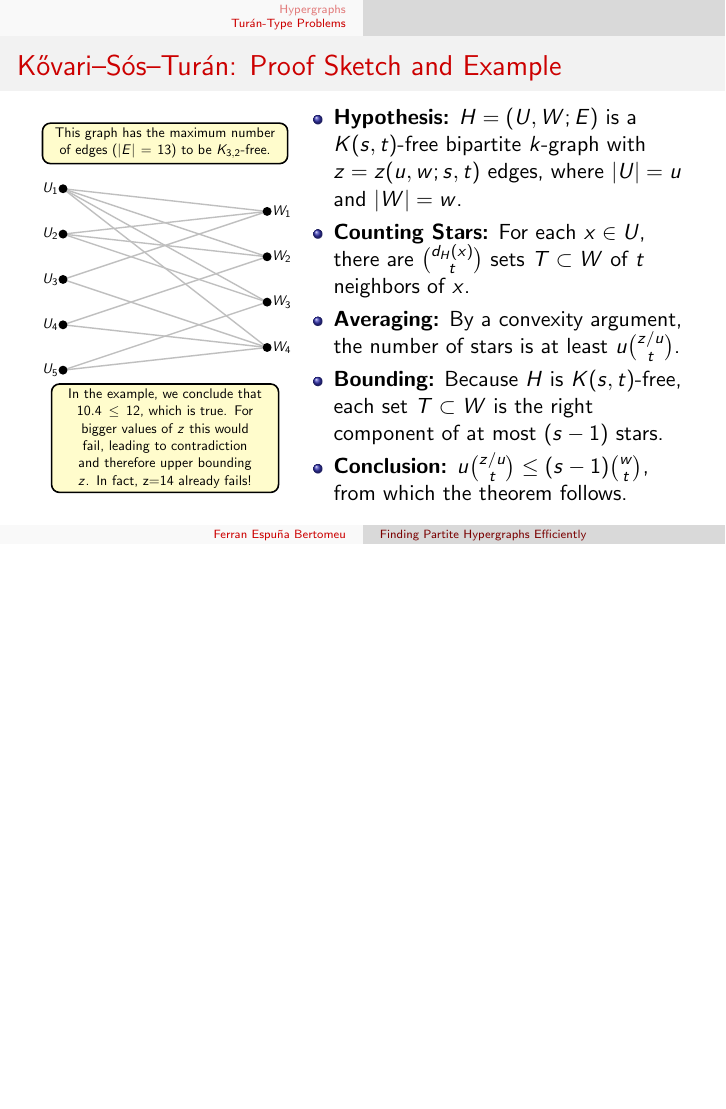
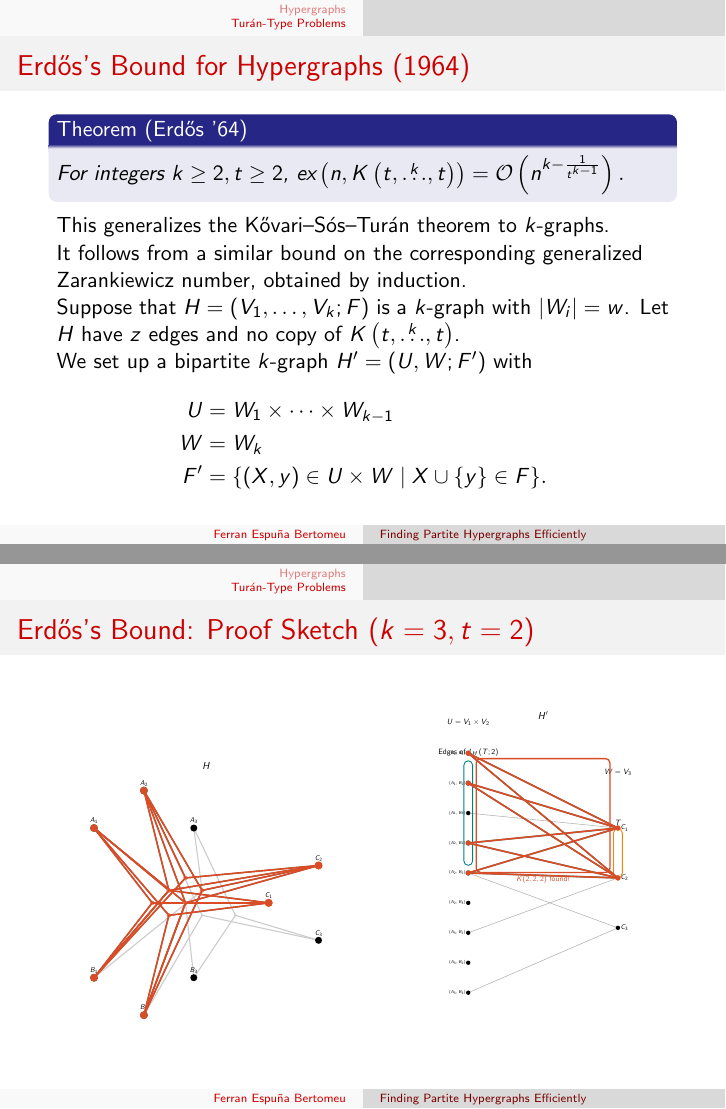
Before and after one commit to ferranEspuna/TFM, LaTeX slides (src/presentation.tex, which reads src/figures/erdos64_dual_sketch.tex): page 19 of 19 before the commit and pages 20 and 25 of 25 after it, the two joined at a grey line, the shorter picture padded with empty space. Compiled offline with pdfLaTeX.

Commit message:
erdos64 proof wip

```diff
--- /dev/null
+++ b/src/figures/erdos64_dual_sketch.tex
@@ -0,0 +1,250 @@
+% TikZ code for side-by-side dual proof sketch (v11 - layout final).
+\begin{tikzpicture}[scale=0.8, every node/.style={transform shape, scale=0.8}]
+\begin{scope}
+\node at (4.5, 8.5) {\Large$H$};
+\coordinate (A1) at (0, 6);
+\coordinate (A2) at (2, 7.5);
+\coordinate (A3) at (4, 6);
+\coordinate (B1) at (0, 0);
+\coordinate (B2) at (2, -1.5);
+\coordinate (B3) at (4, 0);
+\coordinate (C1) at (7, 3);
+\coordinate (C2) at (9, 4.5);
+\coordinate (C3) at (9, 1.5);
+\uncover<1->{
+\coordinate (R0) at (2.3333333333333335, 3.0);
+\fill[gray!20] (R0) circle (2.0pt);
+\draw[gray!40, line width=1.0pt] (R0) -- (A1);
+\draw[gray!40, line width=1.0pt] (R0) -- (B1);
+\draw[gray!40, line width=1.0pt] (R0) -- (C1);
+\coordinate (R1) at (3.0, 3.5);
+\fill[gray!20] (R1) circle (2.0pt);
+\draw[gray!40, line width=1.0pt] (R1) -- (A1);
+\draw[gray!40, line width=1.0pt] (R1) -- (B1);
+\draw[gray!40, line width=1.0pt] (R1) -- (C2);
+\coordinate (R2) at (3.0, 2.5);
+\fill[gray!20] (R2) circle (2.0pt);
+\draw[gray!40, line width=1.0pt] (R2) -- (A1);
+\draw[gray!40, line width=1.0pt] (R2) -- (B2);
+\draw[gray!40, line width=1.0pt] (R2) -- (C1);
+\coordinate (R3) at (3.6666666666666665, 3.0);
+\fill[gray!20] (R3) circle (2.0pt);
+\draw[gray!40, line width=1.0pt] (R3) -- (A1);
+\draw[gray!40, line width=1.0pt] (R3) -- (B2);
+\draw[gray!40, line width=1.0pt] (R3) -- (C2);
+\coordinate (R4) at (3.0, 3.5);
+\fill[gray!20] (R4) circle (2.0pt);
+\draw[gray!40, line width=1.0pt] (R4) -- (A2);
+\draw[gray!40, line width=1.0pt] (R4) -- (B1);
+\draw[gray!40, line width=1.0pt] (R4) -- (C1);
+\coordinate (R5) at (3.6666666666666665, 4.0);
+\fill[gray!20] (R5) circle (2.0pt);
+\draw[gray!40, line width=1.0pt] (R5) -- (A2);
+\draw[gray!40, line width=1.0pt] (R5) -- (B1);
+\draw[gray!40, line width=1.0pt] (R5) -- (C2);
+\coordinate (R6) at (3.6666666666666665, 3.0);
+\fill[gray!20] (R6) circle (2.0pt);
+\draw[gray!40, line width=1.0pt] (R6) -- (A2);
+\draw[gray!40, line width=1.0pt] (R6) -- (B2);
+\draw[gray!40, line width=1.0pt] (R6) -- (C1);
+\coordinate (R7) at (4.333333333333333, 3.5);
+\fill[gray!20] (R7) circle (2.0pt);
+\draw[gray!40, line width=1.0pt] (R7) -- (A2);
+\draw[gray!40, line width=1.0pt] (R7) -- (B2);
+\draw[gray!40, line width=1.0pt] (R7) -- (C2);
+\coordinate (R8) at (5.666666666666667, 2.5);
+\fill[gray!20] (R8) circle (2.0pt);
+\draw[gray!40, line width=1.0pt] (R8) -- (B3);
+\draw[gray!40, line width=1.0pt] (R8) -- (A3);
+\draw[gray!40, line width=1.0pt] (R8) -- (C3);
+\coordinate (R9) at (3.6666666666666665, 3.0);
+\fill[gray!20] (R9) circle (2.0pt);
+\draw[gray!40, line width=1.0pt] (R9) -- (A1);
+\draw[gray!40, line width=1.0pt] (R9) -- (B3);
+\draw[gray!40, line width=1.0pt] (R9) -- (C1);
+\coordinate (R10) at (4.333333333333333, 3.5);
+\fill[gray!20] (R10) circle (2.0pt);
+\draw[gray!40, line width=1.0pt] (R10) -- (B1);
+\draw[gray!40, line width=1.0pt] (R10) -- (C2);
+\draw[gray!40, line width=1.0pt] (R10) -- (A3);
+\coordinate (R11) at (4.333333333333333, 2.5);
+\fill[gray!20] (R11) circle (2.0pt);
+\draw[gray!40, line width=1.0pt] (R11) -- (A2);
+\draw[gray!40, line width=1.0pt] (R11) -- (B2);
+\draw[gray!40, line width=1.0pt] (R11) -- (C3);
+\fill[black] (A1) circle (4.0pt) node[above=2pt, font=\small] {$A_1$};
+\fill[black] (A2) circle (4.0pt) node[above=2pt, font=\small] {$A_2$};
+\fill[black] (A3) circle (4.0pt) node[above=2pt, font=\small] {$A_3$};
+\fill[black] (B1) circle (4.0pt) node[above=2pt, font=\small] {$B_1$};
+\fill[black] (B2) circle (4.0pt) node[above=2pt, font=\small] {$B_2$};
+\fill[black] (B3) circle (4.0pt) node[above=2pt, font=\small] {$B_3$};
+\fill[black] (C1) circle (4.0pt) node[above=2pt, font=\small] {$C_1$};
+\fill[black] (C2) circle (4.0pt) node[above=2pt, font=\small] {$C_2$};
+\fill[black] (C3) circle (4.0pt) node[above=2pt, font=\small] {$C_3$};
+}
+\uncover<2->{
+\fill[orange] (C1) circle (4.5pt);
+\fill[orange] (C2) circle (4.5pt);
+}
+\uncover<3->{
+\fill[teal!50] (R0) circle (2.0pt);
+\draw[teal, line width=1.0pt] (R0) -- (A1);
+\draw[teal, line width=1.0pt] (R0) -- (B1);
+\draw[teal, line width=1.0pt] (R0) -- (C1);
+\fill[teal!50] (R1) circle (2.0pt);
+\draw[teal, line width=1.0pt] (R1) -- (A1);
+\draw[teal, line width=1.0pt] (R1) -- (B1);
+\draw[teal, line width=1.0pt] (R1) -- (C2);
+\fill[teal!50] (R2) circle (2.0pt);
+\draw[teal, line width=1.0pt] (R2) -- (A1);
+\draw[teal, line width=1.0pt] (R2) -- (B2);
+\draw[teal, line width=1.0pt] (R2) -- (C1);
+\fill[teal!50] (R3) circle (2.0pt);
+\draw[teal, line width=1.0pt] (R3) -- (A1);
+\draw[teal, line width=1.0pt] (R3) -- (B2);
+\draw[teal, line width=1.0pt] (R3) -- (C2);
+\fill[teal!50] (R4) circle (2.0pt);
+\draw[teal, line width=1.0pt] (R4) -- (A2);
+\draw[teal, line width=1.0pt] (R4) -- (B1);
+\draw[teal, line width=1.0pt] (R4) -- (C1);
+\fill[teal!50] (R5) circle (2.0pt);
+\draw[teal, line width=1.0pt] (R5) -- (A2);
+\draw[teal, line width=1.0pt] (R5) -- (B1);
+\draw[teal, line width=1.0pt] (R5) -- (C2);
+\fill[teal!50] (R6) circle (2.0pt);
+\draw[teal, line width=1.0pt] (R6) -- (A2);
+\draw[teal, line width=1.0pt] (R6) -- (B2);
+\draw[teal, line width=1.0pt] (R6) -- (C1);
+\fill[teal!50] (R7) circle (2.0pt);
+\draw[teal, line width=1.0pt] (R7) -- (A2);
+\draw[teal, line width=1.0pt] (R7) -- (B2);
+\draw[teal, line width=1.0pt] (R7) -- (C2);
+\fill[teal] (A1) circle (4.5pt);
+\fill[teal] (A2) circle (4.5pt);
+\fill[teal] (B1) circle (4.5pt);
+\fill[teal] (B2) circle (4.5pt);
+}
+\uncover<5->{
+\fill[brown!60!red!70] (R0) circle (2.5pt);
+\draw[brown!60!red, line width=1.5pt] (R0) -- (A1);
+\draw[brown!60!red, line width=1.5pt] (R0) -- (B1);
+\draw[brown!60!red, line width=1.5pt] (R0) -- (C1);
+\fill[brown!60!red!70] (R1) circle (2.5pt);
+\draw[brown!60!red, line width=1.5pt] (R1) -- (A1);
+\draw[brown!60!red, line width=1.5pt] (R1) -- (B1);
+\draw[brown!60!red, line width=1.5pt] (R1) -- (C2);
+\fill[brown!60!red!70] (R2) circle (2.5pt);
+\draw[brown!60!red, line width=1.5pt] (R2) -- (A1);
+\draw[brown!60!red, line width=1.5pt] (R2) -- (B2);
+\draw[brown!60!red, line width=1.5pt] (R2) -- (C1);
+\fill[brown!60!red!70] (R3) circle (2.5pt);
+\draw[brown!60!red, line width=1.5pt] (R3) -- (A1);
+\draw[brown!60!red, line width=1.5pt] (R3) -- (B2);
+\draw[brown!60!red, line width=1.5pt] (R3) -- (C2);
+\fill[brown!60!red!70] (R4) circle (2.5pt);
+\draw[brown!60!red, line width=1.5pt] (R4) -- (A2);
+\draw[brown!60!red, line width=1.5pt] (R4) -- (B1);
+\draw[brown!60!red, line width=1.5pt] (R4) -- (C1);
+\fill[brown!60!red!70] (R5) circle (2.5pt);
+\draw[brown!60!red, line width=1.5pt] (R5) -- (A2);
+\draw[brown!60!red, line width=1.5pt] (R5) -- (B1);
+\draw[brown!60!red, line width=1.5pt] (R5) -- (C2);
+\fill[brown!60!red!70] (R6) circle (2.5pt);
+\draw[brown!60!red, line width=1.5pt] (R6) -- (A2);
+\draw[brown!60!red, line width=1.5pt] (R6) -- (B2);
+\draw[brown!60!red, line width=1.5pt] (R6) -- (C1);
+\fill[brown!60!red!70] (R7) circle (2.5pt);
+\draw[brown!60!red, line width=1.5pt] (R7) -- (A2);
+\draw[brown!60!red, line width=1.5pt] (R7) -- (B2);
+\draw[brown!60!red, line width=1.5pt] (R7) -- (C2);
+\fill[brown!60!red] (A1) circle (4.5pt);
+\fill[brown!60!red] (A2) circle (4.5pt);
+\fill[brown!60!red] (B1) circle (4.5pt);
+\fill[brown!60!red] (B2) circle (4.5pt);
+\fill[brown!60!red] (C1) circle (4.5pt);
+\fill[brown!60!red] (C2) circle (4.5pt);
+}
+\end{scope}
+\begin{scope}
+\node at (18, 10.5) {\Large$H'$};
+\coordinate (A1B1) at (15, 9.0);
+\coordinate (A1B2) at (15, 7.8);
+\coordinate (A1B3) at (15, 6.6);
+\coordinate (A2B1) at (15, 5.4);
+\coordinate (A2B2) at (15, 4.2);
+\coordinate (A2B3) at (15, 3.0);
+\coordinate (A3B1) at (15, 1.8000000000000007);
+\coordinate (A3B2) at (15, 0.5999999999999996);
+\coordinate (A3B3) at (15, -0.5999999999999996);
+\coordinate (C1) at (21, 6);
+\coordinate (C2) at (21, 4);
+\coordinate (C3) at (21, 2);
+\uncover<1->{
+\node[anchor=south] at (15, 10) {$U = V_1 \times V_2$};
+\node[anchor=south] at (21, 8) {$W = V_3$};
+\draw[line width=0.5pt, black!30] (A1B1) -- (C1);
+\draw[line width=0.5pt, black!30] (A1B1) -- (C2);
+\draw[line width=0.5pt, black!30] (A1B2) -- (C1);
+\draw[line width=0.5pt, black!30] (A1B2) -- (C2);
+\draw[line width=0.5pt, black!30] (A1B3) -- (C1);
+\draw[line width=0.5pt, black!30] (A2B1) -- (C1);
+\draw[line width=0.5pt, black!30] (A2B1) -- (C2);
+\draw[line width=0.5pt, black!30] (A2B2) -- (C1);
+\draw[line width=0.5pt, black!30] (A2B2) -- (C2);
+\draw[line width=0.5pt, black!30] (A2B2) -- (C3);
+\draw[line width=0.5pt, black!30] (A3B1) -- (C2);
+\draw[line width=0.5pt, black!30] (A3B3) -- (C3);
+\fill[black] (A1B1) circle (2.5pt) node[anchor=east, font=\tiny] {$(A_1,B_1)$};
+\fill[black] (A1B2) circle (2.5pt) node[anchor=east, font=\tiny] {$(A_1,B_2)$};
+\fill[black] (A1B3) circle (2.5pt) node[anchor=east, font=\tiny] {$(A_1,B_3)$};
+\fill[black] (A2B1) circle (2.5pt) node[anchor=east, font=\tiny] {$(A_2,B_1)$};
+\fill[black] (A2B2) circle (2.5pt) node[anchor=east, font=\tiny] {$(A_2,B_2)$};
+\fill[black] (A2B3) circle (2.5pt) node[anchor=east, font=\tiny] {$(A_2,B_3)$};
+\fill[black] (A3B1) circle (2.5pt) node[anchor=east, font=\tiny] {$(A_3,B_1)$};
+\fill[black] (A3B2) circle (2.5pt) node[anchor=east, font=\tiny] {$(A_3,B_2)$};
+\fill[black] (A3B3) circle (2.5pt) node[anchor=east, font=\tiny] {$(A_3,B_3)$};
+\fill[black] (C1) circle (2.5pt) node[anchor=west, font=\small] {$C_1$};
+\fill[black] (C2) circle (2.5pt) node[anchor=west, font=\small] {$C_2$};
+\fill[black] (C3) circle (2.5pt) node[anchor=west, font=\small] {$C_3$};
+}
+\uncover<2->{
+\node[draw, thick, orange, rounded corners, fit=(C1)(C2), inner sep=5pt, label distance=2pt, label={90:$T$}] {};
+\fill[orange] (C1) circle (3.0pt);
+\fill[orange] (C2) circle (3.0pt);
+}
+\uncover<3->{
+\fill[teal] (A1B1) circle (3.0pt);
+\draw[line width=1.3pt, teal] (A1B1) -- (C1);
+\draw[line width=1.3pt, teal] (A1B1) -- (C2);
+\fill[teal] (A1B2) circle (3.0pt);
+\draw[line width=1.3pt, teal] (A1B2) -- (C1);
+\draw[line width=1.3pt, teal] (A1B2) -- (C2);
+\fill[teal] (A2B1) circle (3.0pt);
+\draw[line width=1.3pt, teal] (A2B1) -- (C1);
+\draw[line width=1.3pt, teal] (A2B1) -- (C2);
+\fill[teal] (A2B2) circle (3.0pt);
+\draw[line width=1.3pt, teal] (A2B2) -- (C1);
+\draw[line width=1.3pt, teal] (A2B2) -- (C2);
+}
+\uncover<4->{
+\node[draw, thick, teal, rounded corners, fit=(A1B1)(A2B2), inner sep=5pt, label={[label distance=2pt]90:Edges of $\link{H}{T}{2}$}] (linkbox) {};
+}
+\uncover<5->{
+\fill[brown!60!red] (A1B1) circle (3.0pt);
+\draw[line width=1.5pt, brown!60!red] (A1B1) -- (C1);
+\draw[line width=1.5pt, brown!60!red] (A1B1) -- (C2);
+\fill[brown!60!red] (A1B2) circle (3.0pt);
+\draw[line width=1.5pt, brown!60!red] (A1B2) -- (C1);
+\draw[line width=1.5pt, brown!60!red] (A1B2) -- (C2);
+\fill[brown!60!red] (A2B1) circle (3.0pt);
+\draw[line width=1.5pt, brown!60!red] (A2B1) -- (C1);
+\draw[line width=1.5pt, brown!60!red] (A2B1) -- (C2);
+\fill[brown!60!red] (A2B2) circle (3.0pt);
+\draw[line width=1.5pt, brown!60!red] (A2B2) -- (C1);
+\draw[line width=1.5pt, brown!60!red] (A2B2) -- (C2);
+\fill[brown!60!red] (C1) circle (3.0pt);
+\fill[brown!60!red] (C2) circle (3.0pt);
+\node[draw, very thick, brown!60!red, rounded corners, fit=(A1B1)(A2B2)(C1)(C2), inner sep=8pt, label distance=-2pt, label={[color=brown!60!red]-90:$K(2,2,2)$ found!}] {};
+}
+\end{scope}
+\end{tikzpicture}
--- a/src/presentation.tex
+++ b/src/presentation.tex
@@ -4,6 +4,7 @@
 \usetikzlibrary{calc}
 \usepackage{booktabs}
 \usepackage{blkarray} % For tables if needed, though likely not for a 20-min talk
+\usetikzlibrary{fit}
 
 % Thesis specific commands (simplified or as needed)
 \newcommand{\N}{\ensuremath{\mathbb{N}}}
@@ -173,5 +174,43 @@
 \end{frame}
 
 
+% SLIDE 1: THEOREM AND STRATEGY
+\begin{frame}
+    \frametitle{Erd\H{o}s's Bound for Hypergraphs (1964)}
+
+    \begin{theorem}[Erd\H{o}s '64]
+        For integers $k \ge 2, t \ge 2$,
+        $\ex{n}{\compoverset{k}{t}} = \bigO{n^{k - \frac{1}{t^{k-1}}}}.$
+    \end{theorem}
+
+    This generalizes the Kővari--Sós--Turán theorem to $k$-graphs.
+
+    It follows from a similar bound on the corresponding generalized Zarankiewicz number,
+    obtained by induction.
+
+    Suppose that $H = (V_1, \dots, V_k; F)$ is a $k$-graph with $|W_i| = w$.
+    Let $H$ have $z$ edges and no copy of $\compoverset{k}{t}$.
+
+    We set up a bipartite $k$-graph $H' = (U, W; F')$ with
+    \begin{align*}
+        U &=  W_1 \times \dots \times W_{k-1} \\
+        W &= W_k \\
+        F' &= \{(X, y) \in U \times W \mid X \cup \{y\} \in F\}.
+    \end{align*}
+
+\end{frame}
+
+\begin{frame}[fragile]
+    \frametitle{Erd\H{o}s's Bound: Proof Sketch ($k=3, t=2$)}
+
+    % The figure now takes up the full frame width for better legibility
+    \begin{figure}
+        \centering
+        \scalebox{0.55}{
+            \input{figures/erdos64_dual_sketch}
+        }\label{fig:erdos64_sketch}
+    \end{figure}
+
+\end{frame}
 
 \end{document}
```
Also changed, not shown: src/figures/kst_proof_sketch.tex (+2 -2 lines), out/presentation.pdf, 3 other files.
